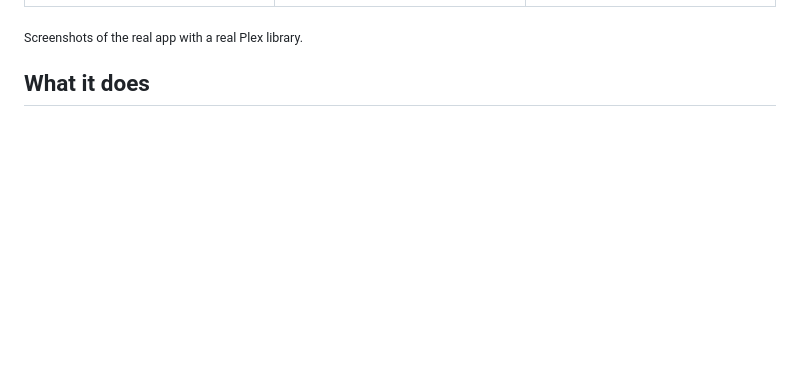
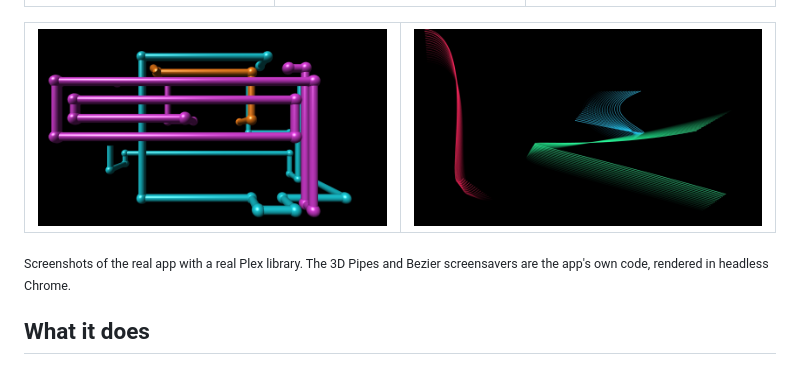
Before and after one commit to SuperDOS/velox, a Markdown page: README.md, the part around the change. GitHub-like rendering; pictures changed too: docs/media/screensaver-beziers.jpg (added), docs/media/screensaver-pipes.jpg (added); blank space fills up the shorter version.

Commit message:
README: add 3D Pipes and Bezier screensaver screenshots
Co-Authored-By: Claude Sonnet 5.5 <noreply@anthropic.com>

```diff
--- a/README.md
+++ b/README.md
@@ -27,7 +27,15 @@ official app.
   </tr>
 </table>
 
-<sub>Screenshots of the real app with a real Plex library.</sub>
+<table>
+  <tr>
+    <td><img src="docs/media/screensaver-pipes.jpg" alt="3D Pipes screensaver"></td>
+    <td><img src="docs/media/screensaver-beziers.jpg" alt="Bezier curves screensaver"></td>
+  </tr>
+</table>
+
+<sub>Screenshots of the real app with a real Plex library. The 3D Pipes and Bezier screensavers
+are the app's own code, rendered in headless Chrome.</sub>
 
 ## What it does
 
```
